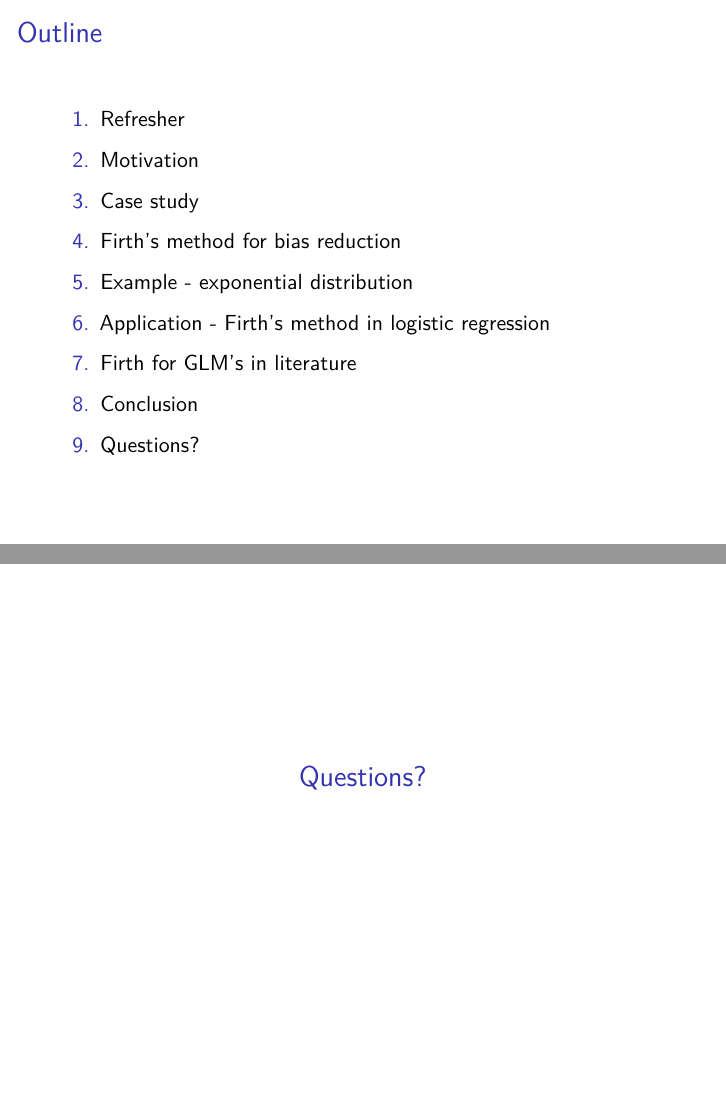
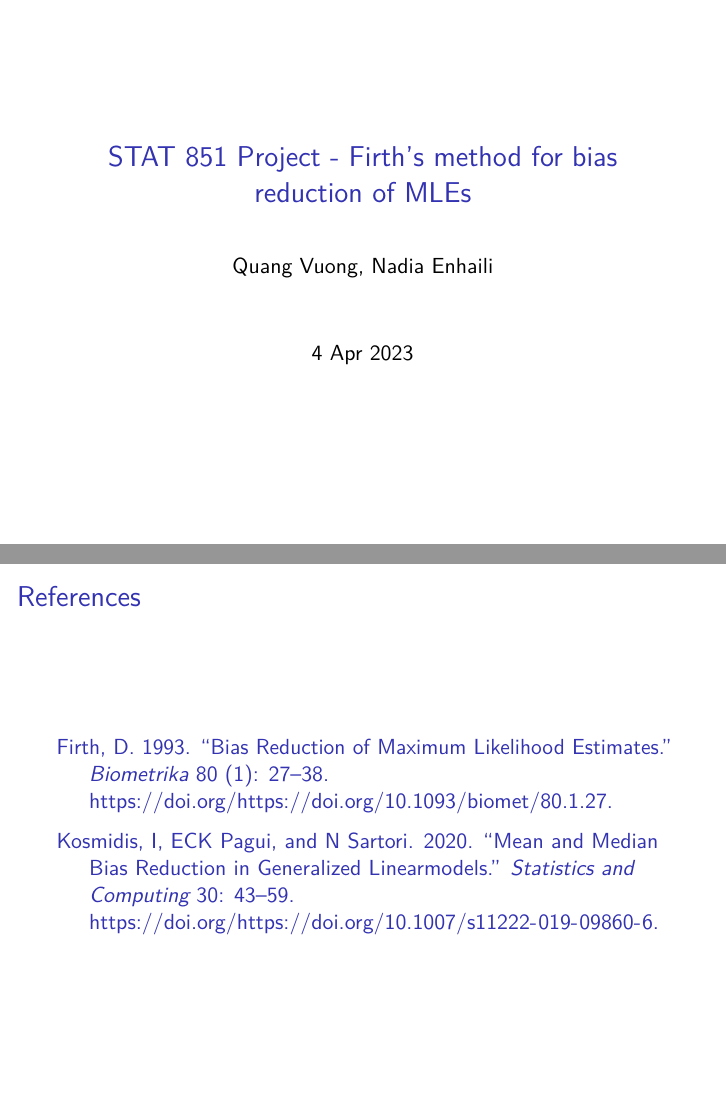
Before and after one commit to quangv49/STAT851Project, an R Markdown document (slides.Rmd): pages 2 and 22 of 22 before the commit and pages 1 and 23 of 23 after it, joined at a grey line. Rendered offline with R 4.5, knitr and Pandoc, then LaTeX, with nearby package versions; some code elsewhere in the file could not run offline.

Commit message:
Added references.

````diff
--- /dev/null
+++ b/ref.bib
@@ -0,0 +1,18 @@
+@article{firth,
+	author = "D Firth",
+	title = "Bias Reduction of Maximum Likelihood Estimates",
+	journal = "Biometrika",
+	volume = 80,
+	number = 1,
+	pages = {27-38},
+	year = 1993,
+	DOI = "https://doi.org/10.1093/biomet/80.1.27"}
+
+@article{kosmidis,
+	author = "I Kosmidis and ECK Pagui and N Sartori",
+	title = "Mean and median bias reduction in generalized linearmodels",
+	journal = "Statistics and Computing",
+	volume = 30,
+	pages = {43-59},
+	year = 2020,
+	DOI = "https://doi.org/10.1007/s11222-019-09860-6"}
--- a/slides.Rmd
+++ b/slides.Rmd
@@ -1,8 +1,9 @@
 ---
 title: "STAT 851 Project - Firth's method for bias reduction of MLEs"
 author: "Quang Vuong, Nadia Enhaili"
-date: "26/03/2023"
+date: "4 Apr 2023"
 output: beamer_presentation
+bibliography: ref.bib
 ---
 
 ```{r setup, include=FALSE}
@@ -295,6 +296,12 @@ Bias is not the only consideration when evaluating estimators.
 
 # Questions?
 
+## References
+
+---
+nocite: '@*'
+---
+
 
 
 
````
